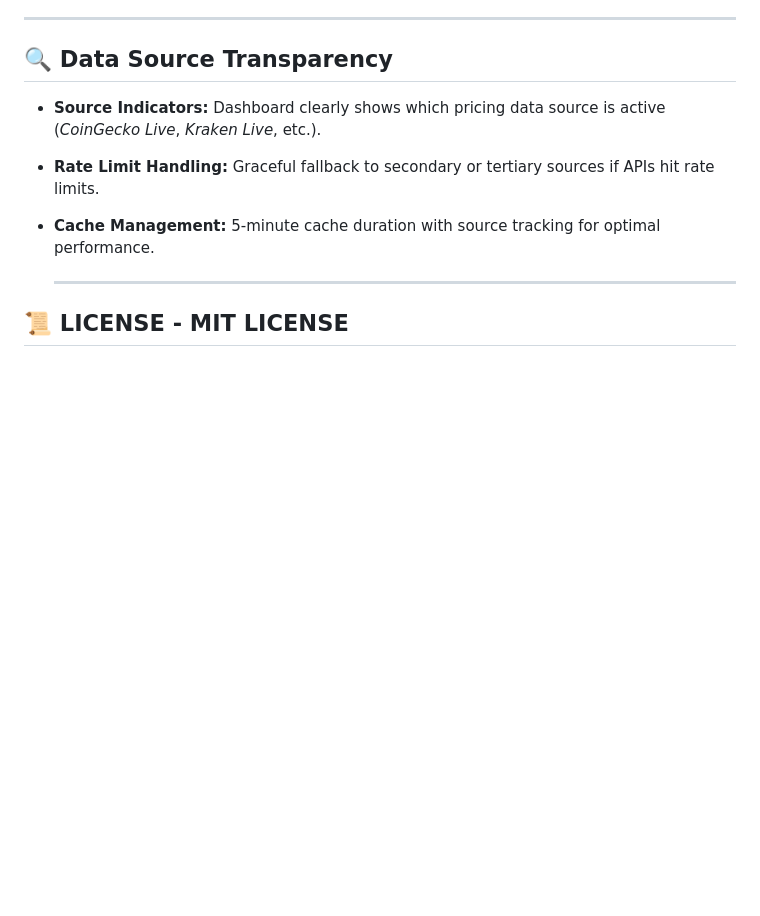
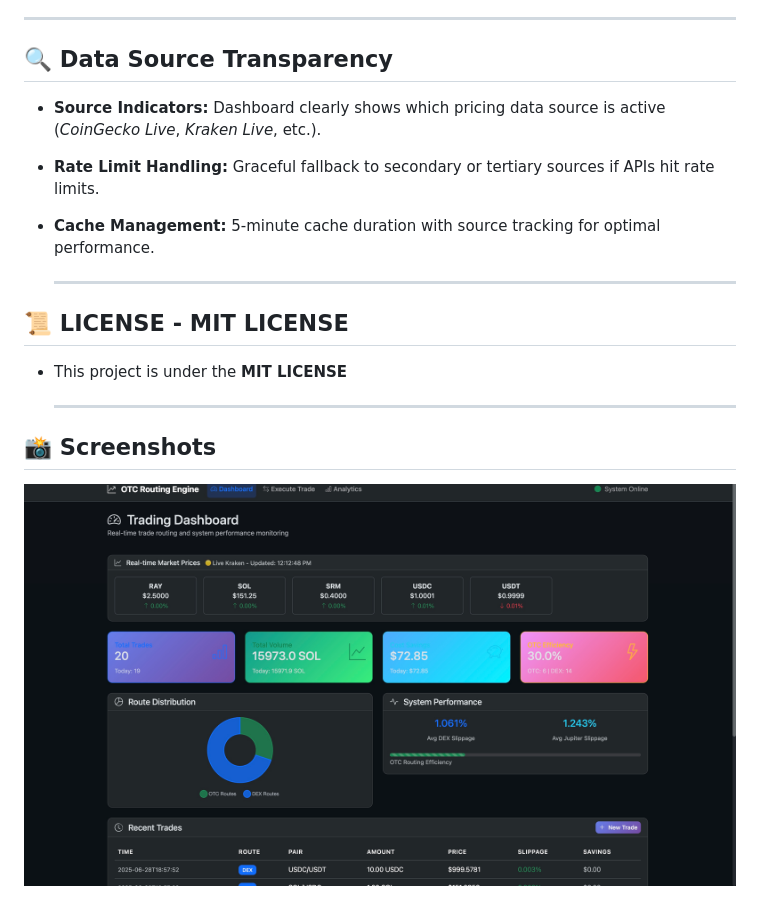
Before and after one commit to btorressz/OTCLiquidityRouter, a Markdown page: README.md, the part around the change. Drawn GitHub-style; blank space fills up the shorter version.

```diff
--- a/README.md
+++ b/README.md
@@ -137,3 +137,11 @@ It provides real-time trade execution, analytics, and monitoring capabilities th
   ---
 
 ## 📜 LICENSE - MIT LICENSE
+  - This project is under the **MIT LICENSE**
+
+    ---
+
+
+## 📸 Screenshots
+
+![OTCLiquidityRouter Screenshot](https://github.com/btorressz/OTCLiquidityRouter/blob/main/OTCLiquidityRouter1.jpg?raw=true)
```
